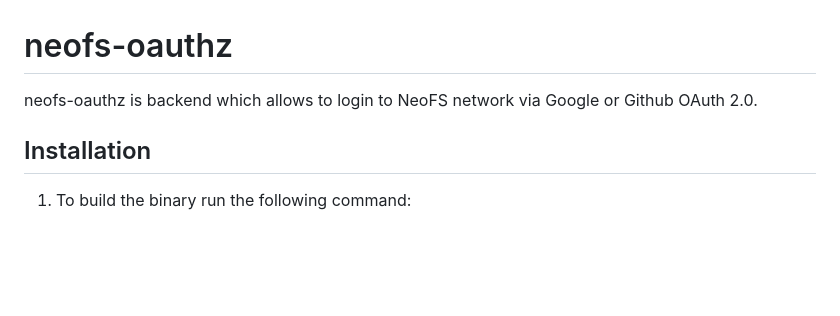
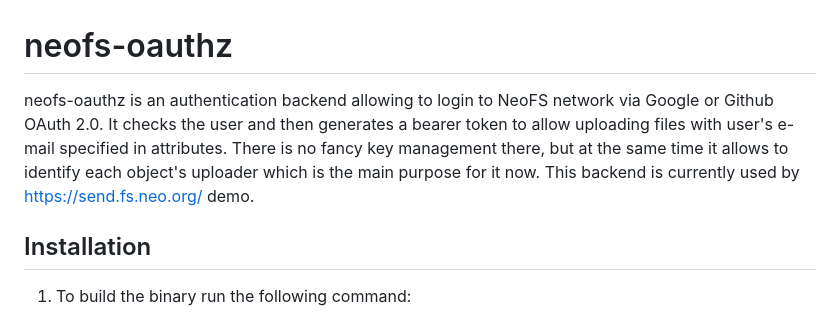
Before and after one commit to nspcc-dev/neofs-oauthz, a Markdown page: README.md, the part around the change. Drawn GitHub-style; blank space fills up the shorter version.

Commit message:
README: extend it a bit
Signed-off-by: Roman Khimov <roman@nspcc.ru>

```diff
--- a/README.md
+++ b/README.md
@@ -1,5 +1,10 @@
 # neofs-oauthz
-neofs-oauthz is backend which allows to login to NeoFS network via Google or Github OAuth 2.0.
+neofs-oauthz is an authentication backend allowing to login to NeoFS network
+via Google or Github OAuth 2.0. It checks the user and then generates a bearer
+token to allow uploading files with user's e-mail specified in
+attributes. There is no fancy key management there, but at the same time it
+allows to identify each object's uploader which is the main purpose for it
+now. This backend is currently used by https://send.fs.neo.org/ demo.
 
 ## Installation
 1. To build the binary run the following command:
```
